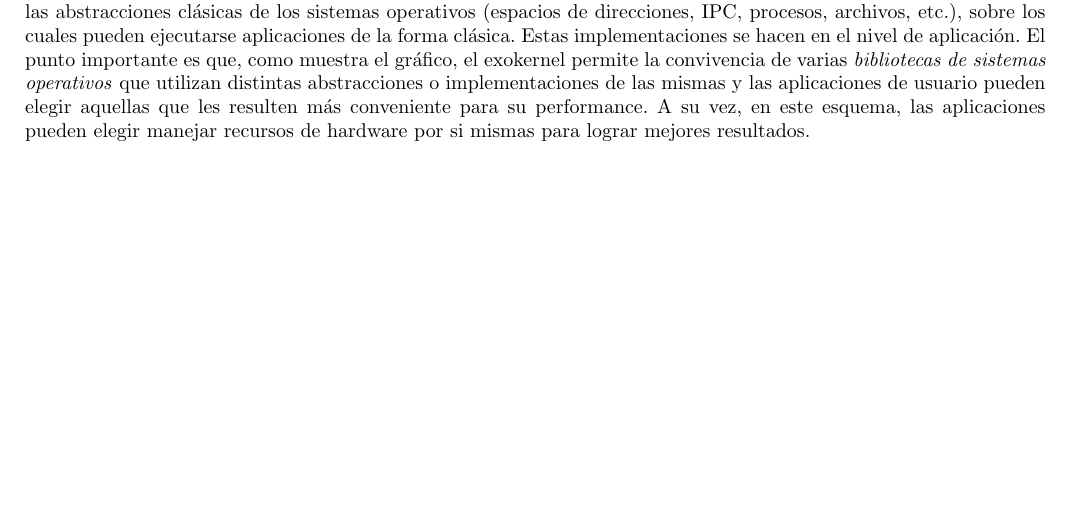
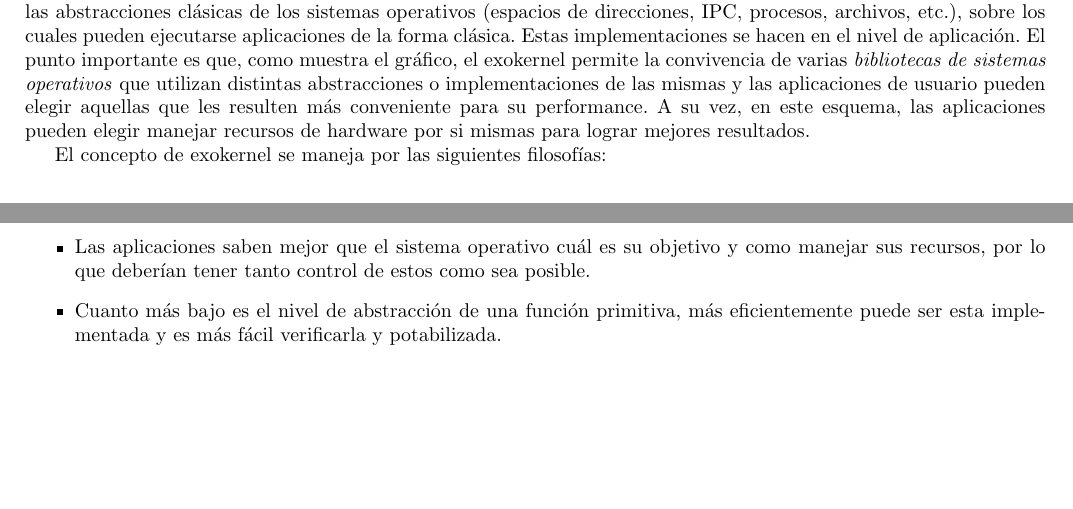
Before and after one commit to emancu/pso, a LaTeX document (paper/Presentación-exokernel.tex): part of page 1 of 2 before the commit and two parts of pages 1 and 2 of 3 after it, the two joined at a grey line, cut so that both start at the same text, the shorter picture padded with empty space. Compiled offline with pdfLaTeX.

Commit message:
Some more text

```diff
--- a/paper/Presentación-exokernel.tex
+++ b/paper/Presentación-exokernel.tex
@@ -67,4 +67,12 @@ Frente a estas inquietudes es que se plantea el concepto del Exokernel. Un exoke
 
 El gráfico superior muestra una comparación en la arquitectura de un kernel monolítico y un exokernel. En el primero, la pila de módulos de desarrolla en una única línea vertical. El kernel exporta una única interfaz que es utilizada por todas las aplicaciones de usuario. En un exokernel, el hardware se exporta para ser utilizado de variadas formas. En el ámbito del exokernel, se habla de \emph{bibliotecas de sistema operativo}, como un módulo que implementa las abstracciones clásicas de los sistemas operativos (espacios de direcciones, IPC, procesos, archivos, etc.), sobre los cuales pueden ejecutarse aplicaciones de la forma clásica. Estas implementaciones se hacen en el nivel de aplicación. El punto importante es que, como muestra el gráfico, el exokernel permite la convivencia de varias \emph{bibliotecas de sistemas operativos} que utilizan distintas abstracciones o implementaciones de las mismas y las aplicaciones de usuario pueden elegir aquellas que les resulten más conveniente para su performance. A su vez, en este esquema, las aplicaciones pueden elegir manejar recursos de hardware por si mismas para lograr mejores resultados.
 
+El concepto de exokernel se maneja por las siguientes filosofías:
+
+\begin{itemize}
+ \item Las aplicaciones saben mejor que el sistema operativo cuál es su objetivo y como manejar sus recursos, por lo que deberían tener tanto control de estos como sea posible.
+ \item Cuanto más bajo es el nivel de abstracción de una función primitiva, más eficientemente puede ser esta implementada y es más fácil verificarla y potabilizada.
+\end{itemize}
+
+
 \end{document}
```
